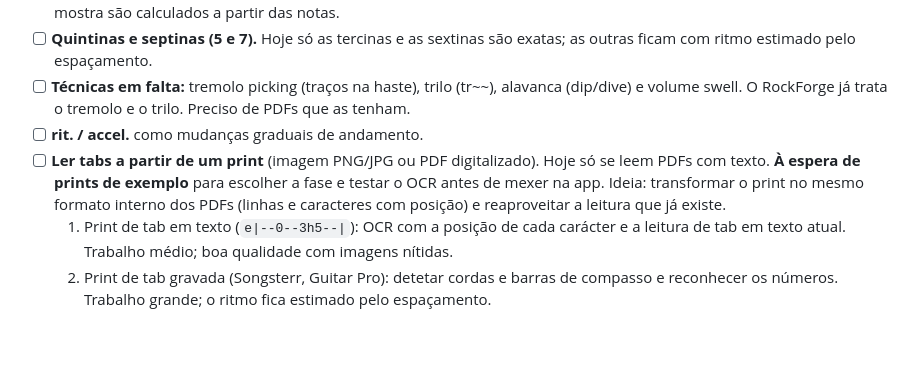
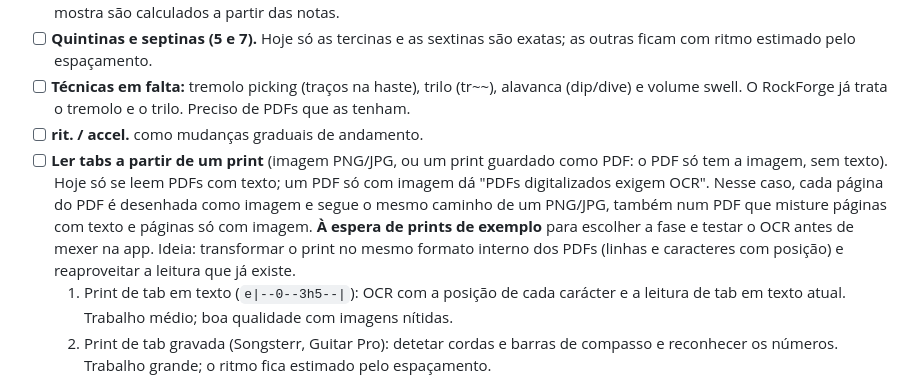
Before and after one commit to F100Pilot/PDF-to-GP5, a Markdown page: TODO.md, the part around the change. GitHub-like rendering; blank space fills up the shorter version.

Commit message:
TODO: a screenshot saved as PDF takes the same path as an image
Co-Authored-By: Claude Opus 5.5 <noreply@anthropic.com>
Claude-Session: https://claude.ai/code/session_01UtSGZauWBC4FUoCMy9C2pW

```diff
--- a/TODO.md
+++ b/TODO.md
@@ -8,7 +8,7 @@ Ideias por fazer. Cada item diz em que projeto se faz: **PDF-to-GP5** (esta apli
 - [ ] **Quintinas e septinas (5 e 7).** Hoje só as tercinas e as sextinas são exatas; as outras ficam com ritmo estimado pelo espaçamento.
 - [ ] **Técnicas em falta:** tremolo picking (traços na haste), trilo (tr~~), alavanca (dip/dive) e volume swell. O RockForge já trata o tremolo e o trilo. Preciso de PDFs que as tenham.
 - [ ] **rit. / accel.** como mudanças graduais de andamento.
-- [ ] **Ler tabs a partir de um print** (imagem PNG/JPG ou PDF digitalizado). Hoje só se leem PDFs com texto. **À espera de prints de exemplo** para escolher a fase e testar o OCR antes de mexer na app. Ideia: transformar o print no mesmo formato interno dos PDFs (linhas e caracteres com posição) e reaproveitar a leitura que já existe.
+- [ ] **Ler tabs a partir de um print** (imagem PNG/JPG, ou um print guardado como PDF: o PDF só tem a imagem, sem texto). Hoje só se leem PDFs com texto; um PDF só com imagem dá "PDFs digitalizados exigem OCR". Nesse caso, cada página do PDF é desenhada como imagem e segue o mesmo caminho de um PNG/JPG, também num PDF que misture páginas com texto e páginas só com imagem. **À espera de prints de exemplo** para escolher a fase e testar o OCR antes de mexer na app. Ideia: transformar o print no mesmo formato interno dos PDFs (linhas e caracteres com posição) e reaproveitar a leitura que já existe.
   1. Print de tab em texto (`e|--0--3h5--|`): OCR com a posição de cada carácter e a leitura de tab em texto atual. Trabalho médio; boa qualidade com imagens nítidas.
   2. Print de tab gravada (Songsterr, Guitar Pro): detetar cordas e barras de compasso e reconhecer os números. Trabalho grande; o ritmo fica estimado pelo espaçamento.
   3. Técnicas desenhadas (bends, slides, hastes, vibrato): trabalho muito grande, qualidade incerta.
```
